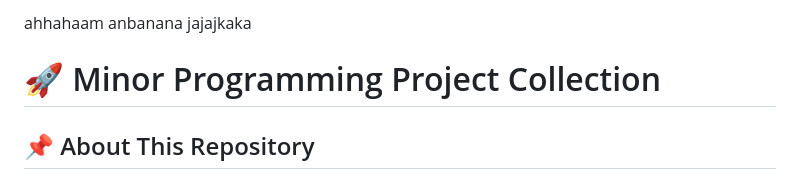
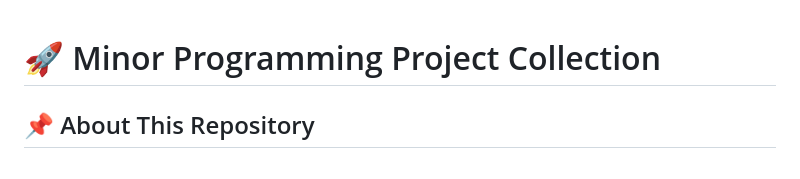
Before and after one commit to Harshvardhan8922/minor_projects01, a Markdown page: README.md, the part around the change. Drawn GitHub-style.

```diff
--- a/README.md
+++ b/README.md
@@ -1,6 +1,3 @@
-ahhahaam
-anbanana
-jajajkaka
 # 🚀 Minor Programming Project Collection
 
 ## 📌 About This Repository
```
